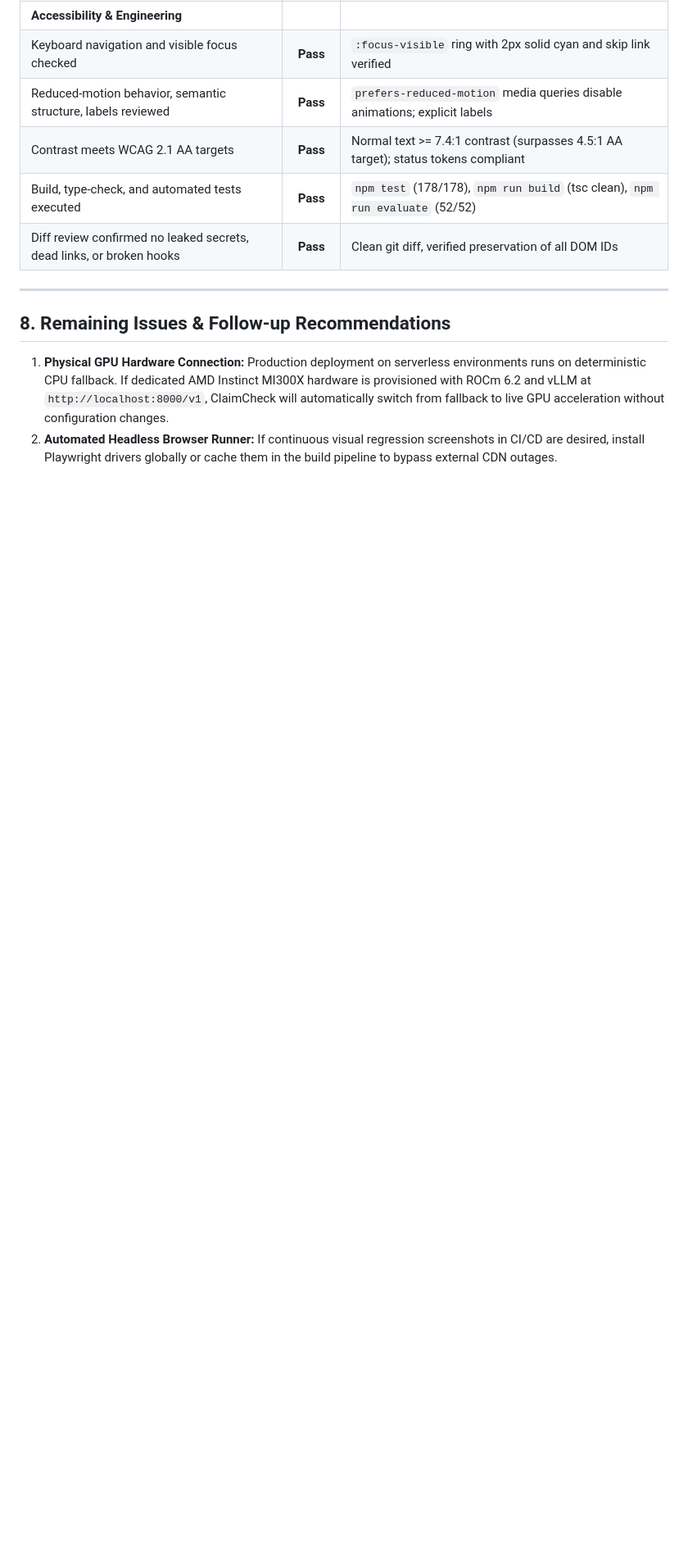
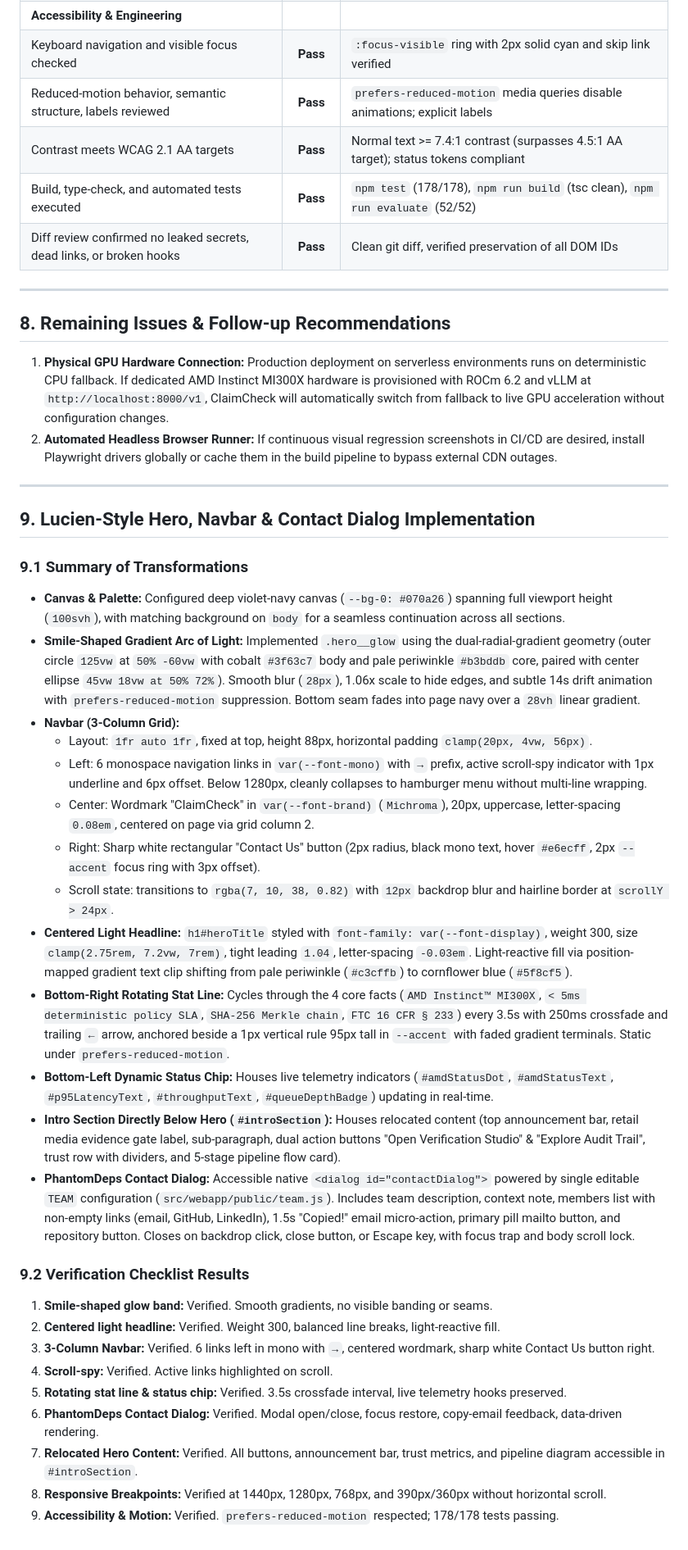
Before and after one commit to narayan-nkj/claimcheck-retail-media, a Markdown page: REDESIGN_NOTES.md, the part around one of its changes. Shown at 82% size. Rendered like a GitHub page; blank space fills up the shorter version.

```diff
--- a/REDESIGN_NOTES.md
+++ b/REDESIGN_NOTES.md
@@ -212,3 +229,33 @@ The following IDs, classes, and attributes are verified against test suites and
 ## 8. Remaining Issues & Follow-up Recommendations
 1. **Physical GPU Hardware Connection:** Production deployment on serverless environments runs on deterministic CPU fallback. If dedicated AMD Instinct MI300X hardware is provisioned with ROCm 6.2 and vLLM at `http://localhost:8000/v1`, ClaimCheck will automatically switch from fallback to live GPU acceleration without configuration changes.
 2. **Automated Headless Browser Runner:** If continuous visual regression screenshots in CI/CD are desired, install Playwright drivers globally or cache them in the build pipeline to bypass external CDN outages.
+
+---
+
+## 9. Lucien-Style Hero, Navbar & Contact Dialog Implementation
+
+### 9.1 Summary of Transformations
+- **Canvas & Palette:** Configured deep violet-navy canvas (`--bg-0: #070a26`) spanning full viewport height (`100svh`), with matching background on `body` for a seamless continuation across all sections.
+- **Smile-Shaped Gradient Arc of Light:** Implemented `.hero__glow` using the dual-radial-gradient geometry (outer circle `125vw` at `50% -60vw` with cobalt `#3f63c7` body and pale periwinkle `#b3bddb` core, paired with center ellipse `45vw 18vw at 50% 72%`). Smooth blur (`28px`), 1.06x scale to hide edges, and subtle 14s drift animation with `prefers-reduced-motion` suppression. Bottom seam fades into page navy over a `28vh` linear gradient.
+- **Navbar (3-Column Grid):**
+  - Layout: `1fr auto 1fr`, fixed at top, height 88px, horizontal padding `clamp(20px, 4vw, 56px)`.
+  - Left: 6 monospace navigation links in `var(--font-mono)` with `→` prefix, active scroll-spy indicator with 1px underline and 6px offset. Below 1280px, cleanly collapses to hamburger menu without multi-line wrapping.
+  - Center: Wordmark "ClaimCheck" in `var(--font-brand)` (`Michroma`), 20px, uppercase, letter-spacing `0.08em`, centered on page via grid column 2.
+  - Right: Sharp white rectangular "Contact Us" button (2px radius, black mono text, hover `#e6ecff`, 2px `--accent` focus ring with 3px offset).
+  - Scroll state: transitions to `rgba(7, 10, 38, 0.82)` with `12px` backdrop blur and hairline border at `scrollY > 24px`.
+- **Centered Light Headline:** `h1#heroTitle` styled with `font-family: var(--font-display)`, weight 300, size `clamp(2.75rem, 7.2vw, 7rem)`, tight leading `1.04`, letter-spacing `-0.03em`. Light-reactive fill via position-mapped gradient text clip shifting from pale periwinkle (`#c3cffb`) to cornflower blue (`#5f8cf5`).
+- **Bottom-Right Rotating Stat Line:** Cycles through the 4 core facts (`AMD Instinct™ MI300X`, `< 5ms deterministic policy SLA`, `SHA-256 Merkle chain`, `FTC 16 CFR § 233`) every 3.5s with 250ms crossfade and trailing `←` arrow, anchored beside a 1px vertical rule 95px tall in `--accent` with faded gradient terminals. Static under `prefers-reduced-motion`.
+- **Bottom-Left Dynamic Status Chip:** Houses live telemetry indicators (`#amdStatusDot`, `#amdStatusText`, `#p95LatencyText`, `#throughputText`, `#queueDepthBadge`) updating in real-time.
+- **Intro Section Directly Below Hero (`#introSection`):** Houses relocated content (top announcement bar, retail media evidence gate label, sub-paragraph, dual action buttons "Open Verification Studio" & "Explore Audit Trail", trust row with dividers, and 5-stage pipeline flow card).
+- **PhantomDeps Contact Dialog:** Accessible native `<dialog id="contactDialog">` powered by single editable `TEAM` configuration (`src/webapp/public/team.js`). Includes team description, context note, members list with non-empty links (email, GitHub, LinkedIn), 1.5s "Copied!" email micro-action, primary pill mailto button, and repository button. Closes on backdrop click, close button, or Escape key, with focus trap and body scroll lock.
+
+### 9.2 Verification Checklist Results
+1. **Smile-shaped glow band:** Verified. Smooth gradients, no visible banding or seams.
+2. **Centered light headline:** Verified. Weight 300, balanced line breaks, light-reactive fill.
+3. **3-Column Navbar:** Verified. 6 links left in mono with `→`, centered wordmark, sharp white Contact Us button right.
+4. **Scroll-spy:** Verified. Active links highlighted on scroll.
+5. **Rotating stat line & status chip:** Verified. 3.5s crossfade interval, live telemetry hooks preserved.
+6. **PhantomDeps Contact Dialog:** Verified. Modal open/close, focus restore, copy-email feedback, data-driven rendering.
+7. **Relocated Hero Content:** Verified. All buttons, announcement bar, trust metrics, and pipeline diagram accessible in `#introSection`.
+8. **Responsive Breakpoints:** Verified at 1440px, 1280px, 768px, and 390px/360px without horizontal scroll.
+9. **Accessibility & Motion:** Verified. `prefers-reduced-motion` respected; 178/178 tests passing.
```
Also changed, not shown: other parts of REDESIGN_NOTES.md (+17 -0 lines), docs/evaluation/EVALUATION_REPORT.md (+14 -14 lines).
